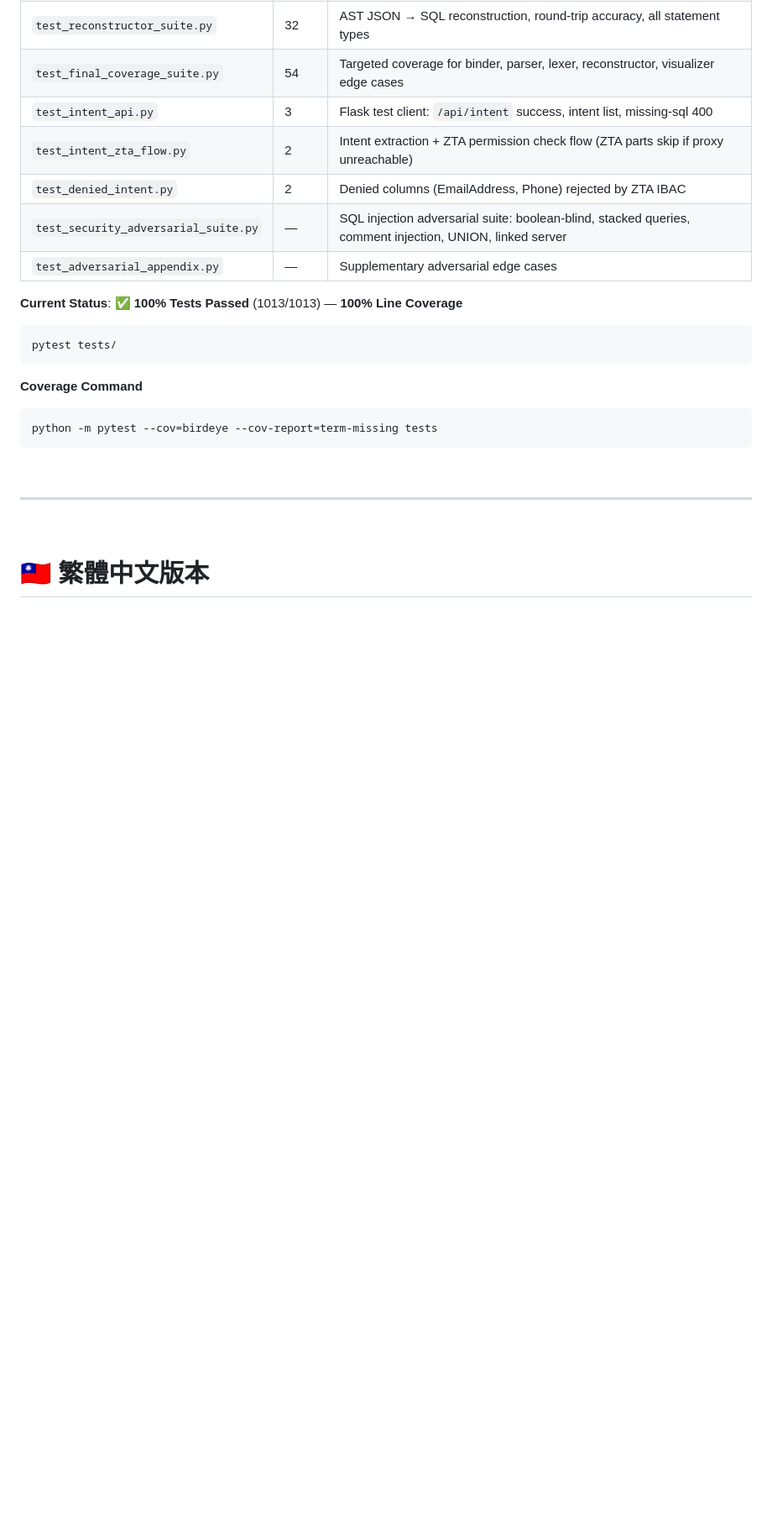
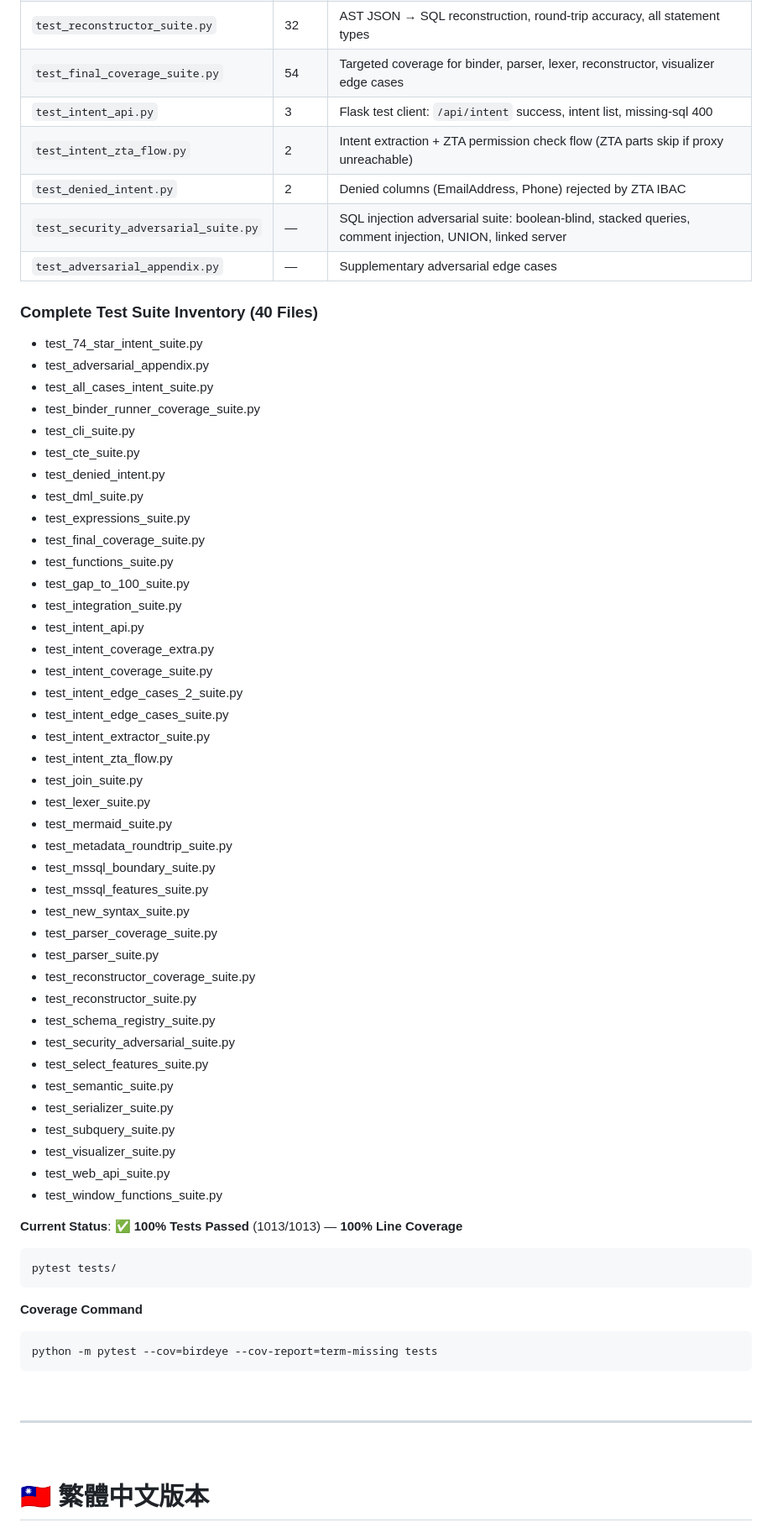
Before and after one commit to wbird0606/BirdEye-SQL, a Markdown page: README.md, the part around the change. Shown at 84% size. Rendered like a GitHub page; blank space fills up the shorter version.

Commit message:
docs(readme): add complete test suite inventory list

````diff
--- a/README.md
+++ b/README.md
@@ -361,6 +361,49 @@ We strictly adhere to **Test-Driven Development (TDD)**. Every feature follows a
 | `test_security_adversarial_suite.py` | — | SQL injection adversarial suite: boolean-blind, stacked queries, comment injection, UNION, linked server |
 | `test_adversarial_appendix.py` | — | Supplementary adversarial edge cases |
 
+### Complete Test Suite Inventory (40 Files)
+
+- test_74_star_intent_suite.py
+- test_adversarial_appendix.py
+- test_all_cases_intent_suite.py
+- test_binder_runner_coverage_suite.py
+- test_cli_suite.py
+- test_cte_suite.py
+- test_denied_intent.py
+- test_dml_suite.py
+- test_expressions_suite.py
+- test_final_coverage_suite.py
+- test_functions_suite.py
+- test_gap_to_100_suite.py
+- test_integration_suite.py
+- test_intent_api.py
+- test_intent_coverage_extra.py
+- test_intent_coverage_suite.py
+- test_intent_edge_cases_2_suite.py
+- test_intent_edge_cases_suite.py
+- test_intent_extractor_suite.py
+- test_intent_zta_flow.py
+- test_join_suite.py
+- test_lexer_suite.py
+- test_mermaid_suite.py
+- test_metadata_roundtrip_suite.py
+- test_mssql_boundary_suite.py
+- test_mssql_features_suite.py
+- test_new_syntax_suite.py
+- test_parser_coverage_suite.py
+- test_parser_suite.py
+- test_reconstructor_coverage_suite.py
+- test_reconstructor_suite.py
+- test_schema_registry_suite.py
+- test_security_adversarial_suite.py
+- test_select_features_suite.py
+- test_semantic_suite.py
+- test_serializer_suite.py
+- test_subquery_suite.py
+- test_visualizer_suite.py
+- test_web_api_suite.py
+- test_window_functions_suite.py
+
 **Current Status**: ✅ **100% Tests Passed** (1013/1013) — **100% Line Coverage**
 ```powershell
 pytest tests/
````
